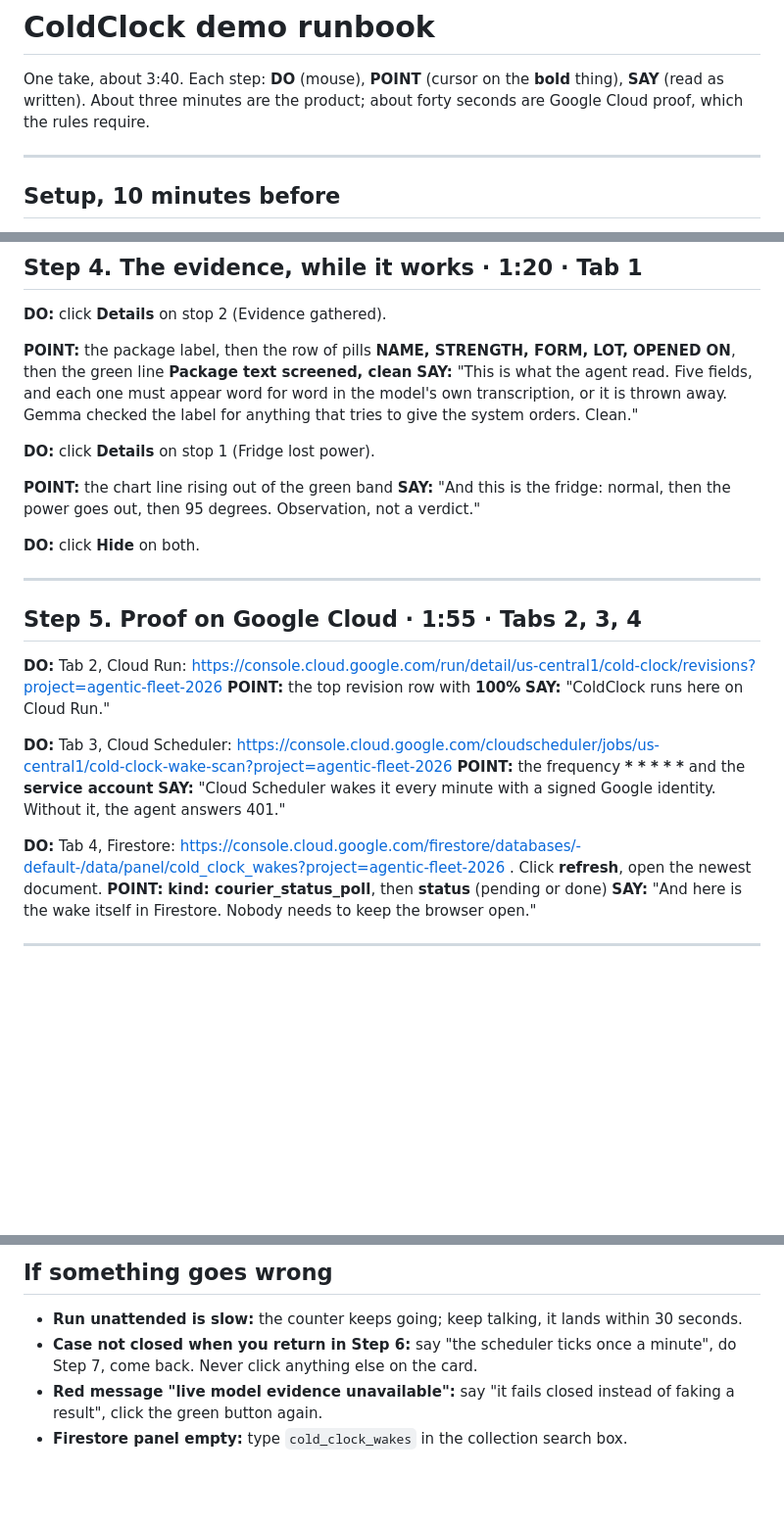
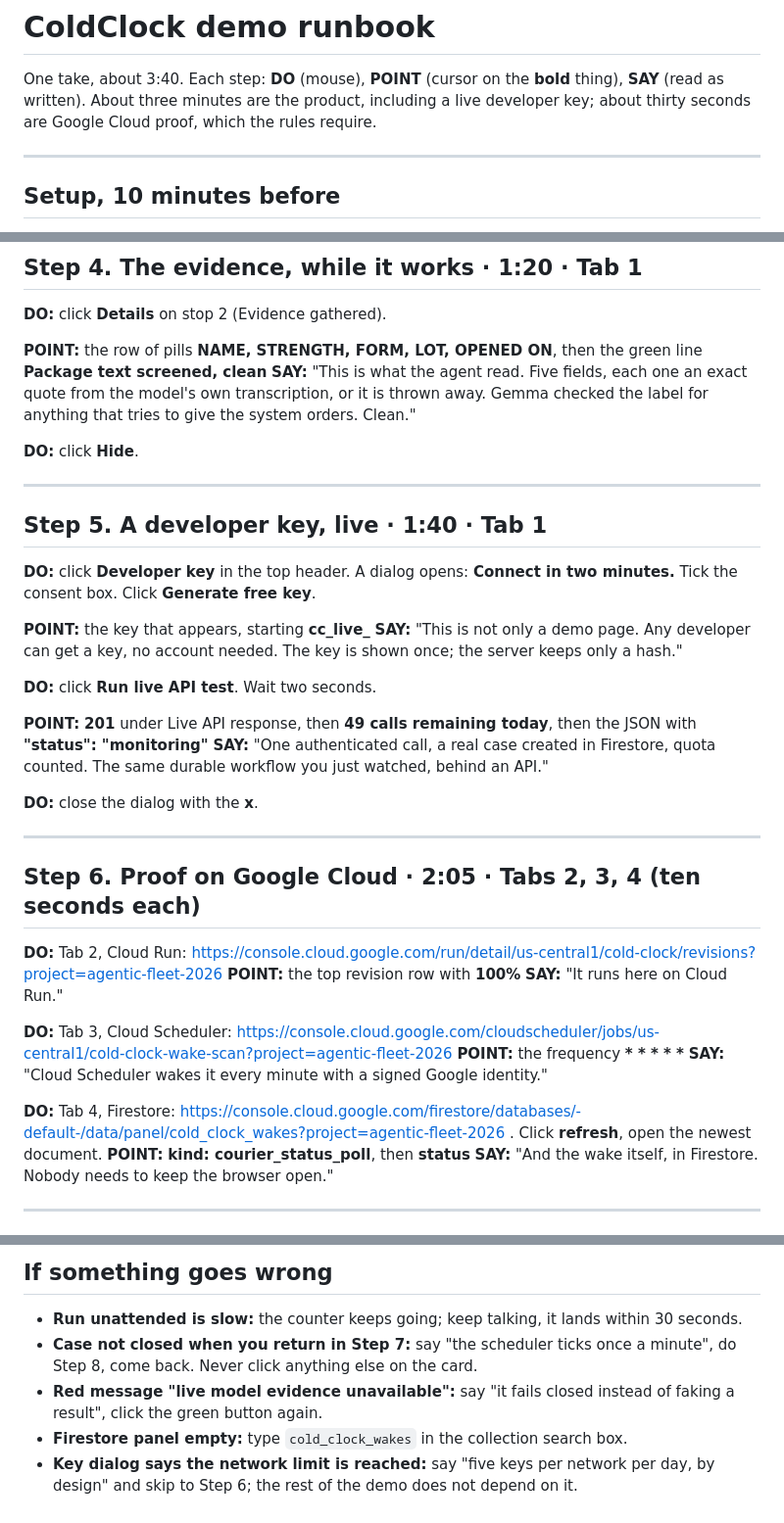
Before and after one commit to usv240/cold-clock, a Markdown page: DEMO_SCRIPT.md, 3 parts joined by grey strips. Shown at 98% size. Rendered like a GitHub page; blank space fills up the shorter version.

Commit message:
Runbook: live developer key beat, Cloud proof trimmed to thirty seconds
Co-Authored-By: Claude Fable 5 <noreply@anthropic.com>

```diff
--- a/DEMO_SCRIPT.md
+++ b/DEMO_SCRIPT.md
@@ -1,7 +1,7 @@
 # ColdClock demo runbook
 
 One take, about 3:40. Each step: **DO** (mouse), **POINT** (cursor on the **bold** thing), **SAY** (read as written).
-About three minutes are the product; about forty seconds are Google Cloud proof, which the rules require.
+About three minutes are the product, including a live developer key; about thirty seconds are Google Cloud proof, which the rules require.
 
 ---
 
@@ -75,31 +75,42 @@ Stop 3 ticks. Stop 4 opens by itself: **Nobody clicks from here.** The button tu
 
 **DO:** click **Details** on stop 2 (Evidence gathered).
 
-**POINT:** the package label, then the row of pills **NAME, STRENGTH, FORM, LOT, OPENED ON**, then the green line **Package text screened, clean**
-**SAY:** "This is what the agent read. Five fields, and each one must appear word for word in the model's own transcription, or it is thrown away. Gemma checked the label for anything that tries to give the system orders. Clean."
+**POINT:** the row of pills **NAME, STRENGTH, FORM, LOT, OPENED ON**, then the green line **Package text screened, clean**
+**SAY:** "This is what the agent read. Five fields, each one an exact quote from the model's own transcription, or it is thrown away. Gemma checked the label for anything that tries to give the system orders. Clean."
 
-**DO:** click **Details** on stop 1 (Fridge lost power).
-
-**POINT:** the chart line rising out of the green band
-**SAY:** "And this is the fridge: normal, then the power goes out, then 95 degrees. Observation, not a verdict."
-
-**DO:** click **Hide** on both.
+**DO:** click **Hide**.
 
 ---
 
-## Step 5. Proof on Google Cloud · 1:55 · Tabs 2, 3, 4
+## Step 5. A developer key, live · 1:40 · Tab 1
+
+**DO:** click **Developer key** in the top header. A dialog opens: **Connect in two minutes.** Tick the consent box. Click **Generate free key**.
+
+**POINT:** the key that appears, starting **cc_live_**
+**SAY:** "This is not only a demo page. Any developer can get a key, no account needed. The key is shown once; the server keeps only a hash."
+
+**DO:** click **Run live API test**. Wait two seconds.
+
+**POINT:** **201** under Live API response, then **49 calls remaining today**, then the JSON with **"status": "monitoring"**
+**SAY:** "One authenticated call, a real case created in Firestore, quota counted. The same durable workflow you just watched, behind an API."
+
+**DO:** close the dialog with the **x**.
+
+---
+
+## Step 6. Proof on Google Cloud · 2:05 · Tabs 2, 3, 4 (ten seconds each)
 
 **DO:** Tab 2, Cloud Run: https://console.cloud.google.com/run/detail/us-central1/cold-clock/revisions?project=agentic-fleet-2026
 **POINT:** the top revision row with **100%**
-**SAY:** "ColdClock runs here on Cloud Run."
+**SAY:** "It runs here on Cloud Run."
 
 **DO:** Tab 3, Cloud Scheduler: https://console.cloud.google.com/cloudscheduler/jobs/us-central1/cold-clock-wake-scan?project=agentic-fleet-2026
-**POINT:** the frequency **\* \* \* \* \*** and the **service account**
-**SAY:** "Cloud Scheduler wakes it every minute with a signed Google identity. Without it, the agent answers 401."
+**POINT:** the frequency **\* \* \* \* \***
+**SAY:** "Cloud Scheduler wakes it every minute with a signed Google identity."
 
 **DO:** Tab 4, Firestore: https://console.cloud.google.com/firestore/databases/-default-/data/panel/cold_clock_wakes?project=agentic-fleet-2026 . Click **refresh**, open the newest document.
-**POINT:** **kind: courier_status_poll**, then **status** (pending or done)
-**SAY:** "And here is the wake itself in Firestore. Nobody needs to keep the browser open."
+**POINT:** **kind: courier_status_poll**, then **status**
+**SAY:** "And the wake itself, in Firestore. Nobody needs to keep the browser open."
 
 ---
 
@@ -161,6 +172,7 @@ Stop 3 ticks. Stop 4 opens by itself: **Nobody clicks from here.** The button tu
 ## If something goes wrong
 
 - **Run unattended is slow:** the counter keeps going; keep talking, it lands within 30 seconds.
-- **Case not closed when you return in Step 6:** say "the scheduler ticks once a minute", do Step 7, come back. Never click anything else on the card.
+- **Case not closed when you return in Step 7:** say "the scheduler ticks once a minute", do Step 8, come back. Never click anything else on the card.
 - **Red message "live model evidence unavailable":** say "it fails closed instead of faking a result", click the green button again.
 - **Firestore panel empty:** type `cold_clock_wakes` in the collection search box.
+- **Key dialog says the network limit is reached:** say "five keys per network per day, by design" and skip to Step 6; the rest of the demo does not depend on it.
```
Also changed, not shown: other parts of DEMO_SCRIPT.md (+4 -4 lines).
